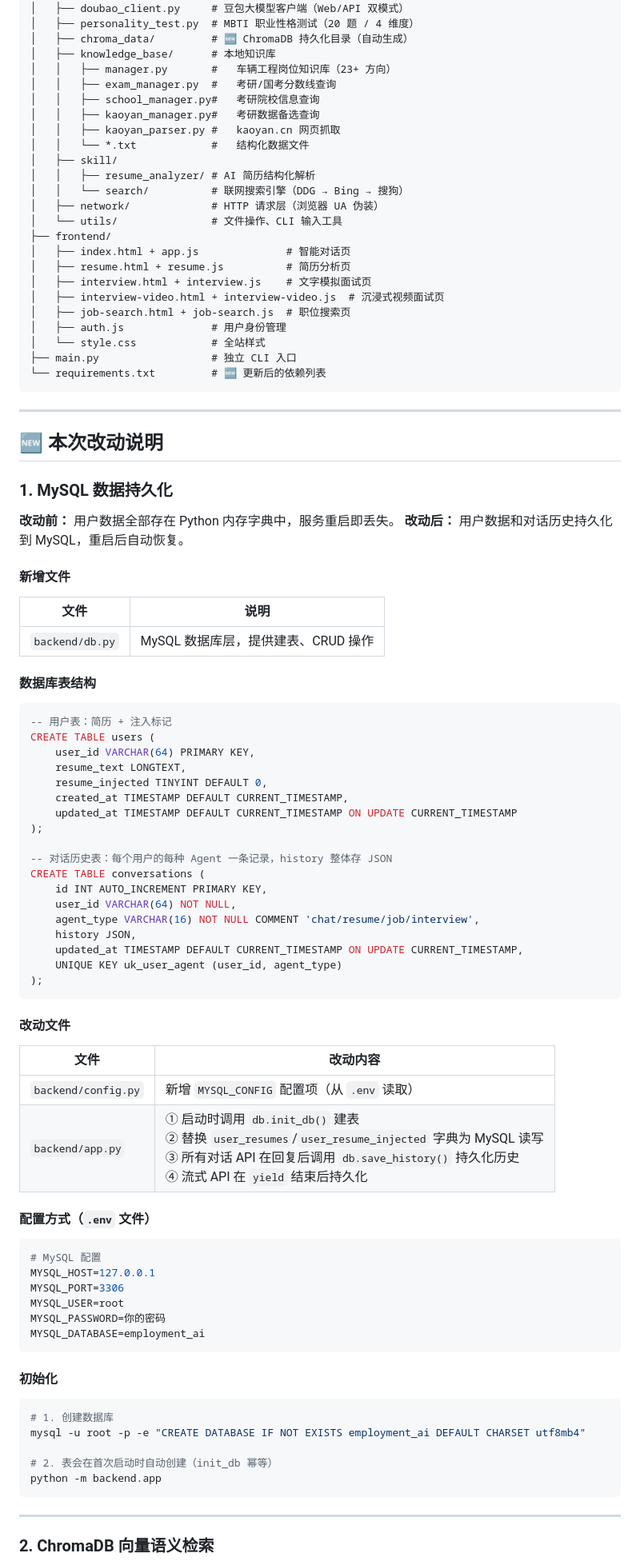
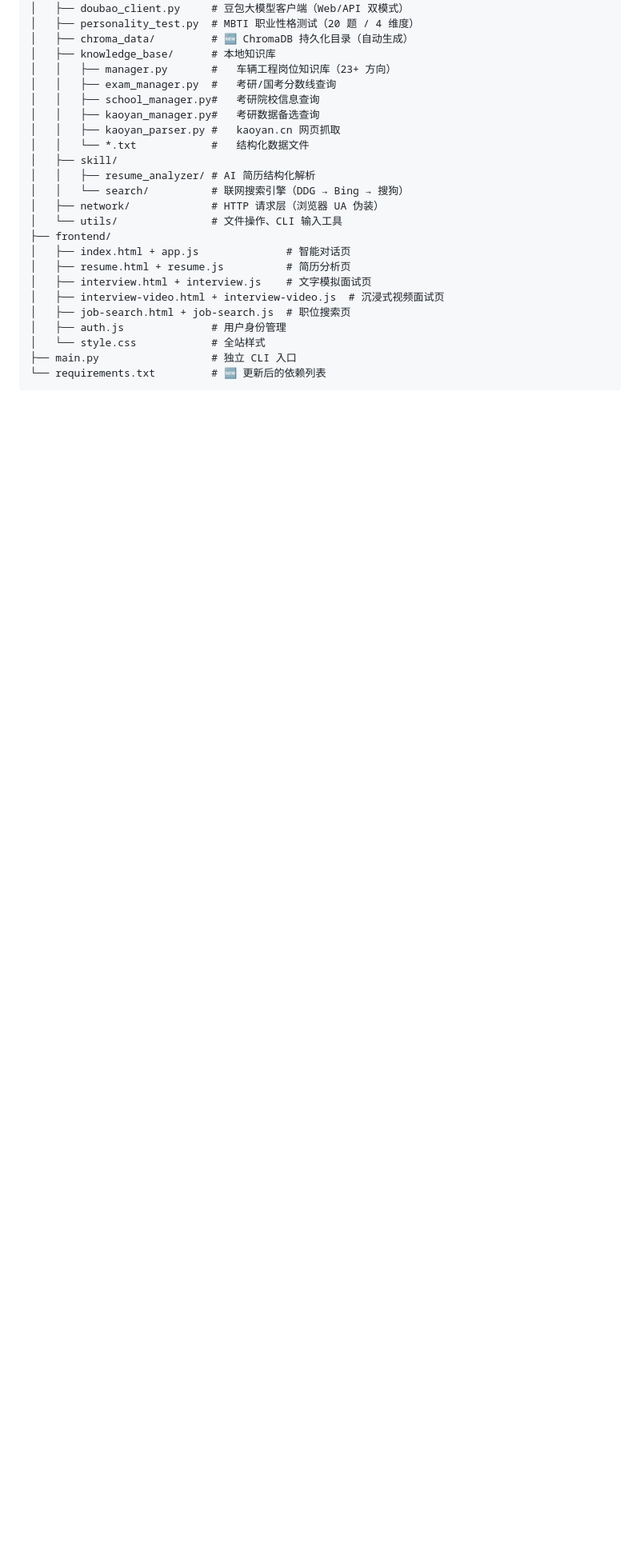
Before and after one commit to Jayfans99128/agent-competition, a Markdown page: README.md, the part around one of its changes. Shown at 80% size. Drawn GitHub-style; blank space fills up the shorter version.

````diff
--- a/README.md
+++ b/README.md
@@ -52,74 +52,3 @@ agent-competition/
 ├── main.py                  # 独立 CLI 入口
 └── requirements.txt         # 🆕 更新后的依赖列表
 ```
-
----
-
-## 🆕 本次改动说明
-
-### 1. MySQL 数据持久化
-
-**改动前：** 用户数据全部存在 Python 内存字典中，服务重启即丢失。
-**改动后：** 用户数据和对话历史持久化到 MySQL，重启后自动恢复。
-
-#### 新增文件
-
-| 文件 | 说明 |
-|---|---|
-| `backend/db.py` | MySQL 数据库层，提供建表、CRUD 操作 |
-
-#### 数据库表结构
-
-```sql
--- 用户表：简历 + 注入标记
-CREATE TABLE users (
-    user_id VARCHAR(64) PRIMARY KEY,
-    resume_text LONGTEXT,
-    resume_injected TINYINT DEFAULT 0,
-    created_at TIMESTAMP DEFAULT CURRENT_TIMESTAMP,
-    updated_at TIMESTAMP DEFAULT CURRENT_TIMESTAMP ON UPDATE CURRENT_TIMESTAMP
-);
-
--- 对话历史表：每个用户的每种 Agent 一条记录，history 整体存 JSON
-CREATE TABLE conversations (
-    id INT AUTO_INCREMENT PRIMARY KEY,
-    user_id VARCHAR(64) NOT NULL,
-    agent_type VARCHAR(16) NOT NULL COMMENT 'chat/resume/job/interview',
-    history JSON,
-    updated_at TIMESTAMP DEFAULT CURRENT_TIMESTAMP ON UPDATE CURRENT_TIMESTAMP,
-    UNIQUE KEY uk_user_agent (user_id, agent_type)
-);
-```
-
-#### 改动文件
-
-| 文件 | 改动内容 |
-|---|---|
-| `backend/config.py` | 新增 `MYSQL_CONFIG` 配置项（从 `.env` 读取） |
-| `backend/app.py` | ① 启动时调用 `db.init_db()` 建表<br>② 替换 `user_resumes`/`user_resume_injected` 字典为 MySQL 读写<br>③ 所有对话 API 在回复后调用 `db.save_history()` 持久化历史<br>④ 流式 API 在 `yield` 结束后持久化 |
-
-#### 配置方式（`.env` 文件）
-
-```bash
-# MySQL 配置
-MYSQL_HOST=127.0.0.1
-MYSQL_PORT=3306
-MYSQL_USER=root
-MYSQL_PASSWORD=你的密码
-MYSQL_DATABASE=employment_ai
-```
-
-#### 初始化
-
-```bash
-# 1. 创建数据库
-mysql -u root -p -e "CREATE DATABASE IF NOT EXISTS employment_ai DEFAULT CHARSET utf8mb4"
-
-# 2. 表会在首次启动时自动创建（init_db 幂等）
-python -m backend.app
-```
-
----
-
-### 2. ChromaDB 向量语义检索
-
````
Also changed, not shown: other parts of README.md (+0 -53 lines).
